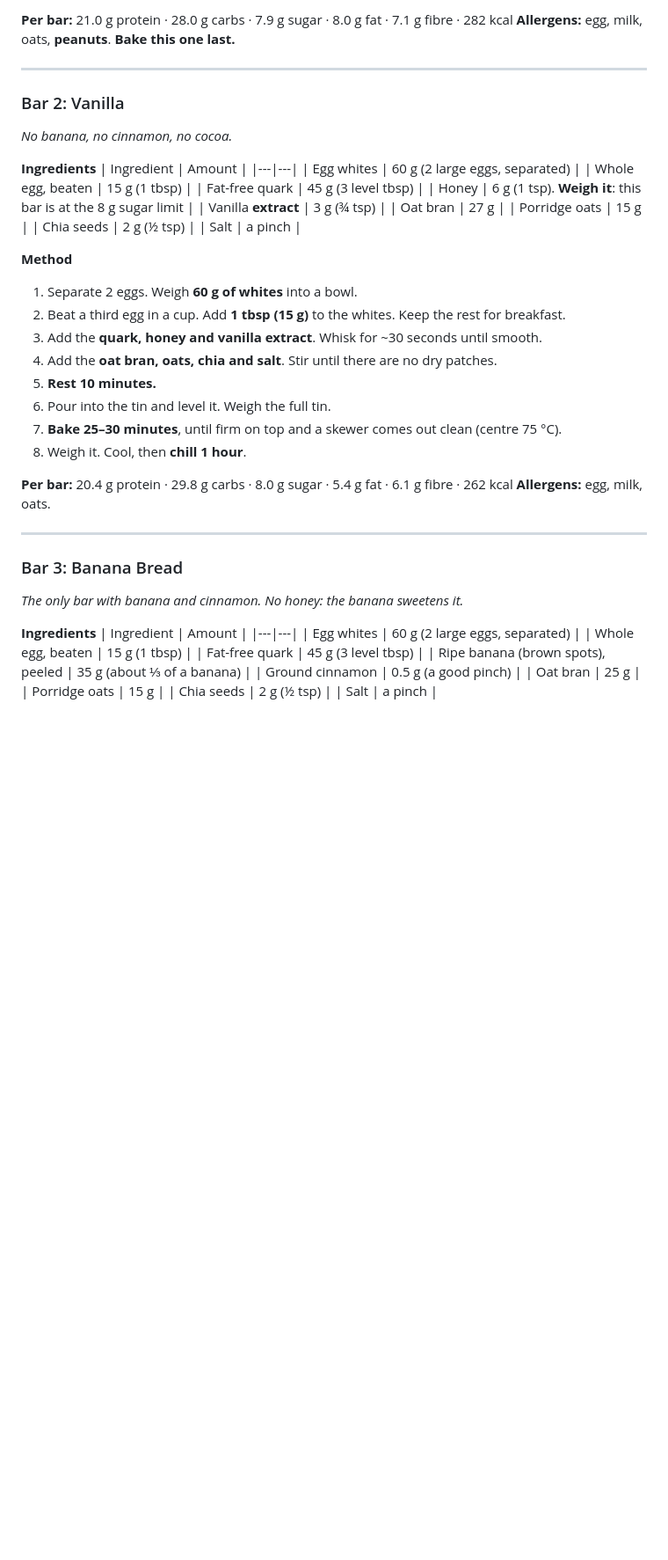
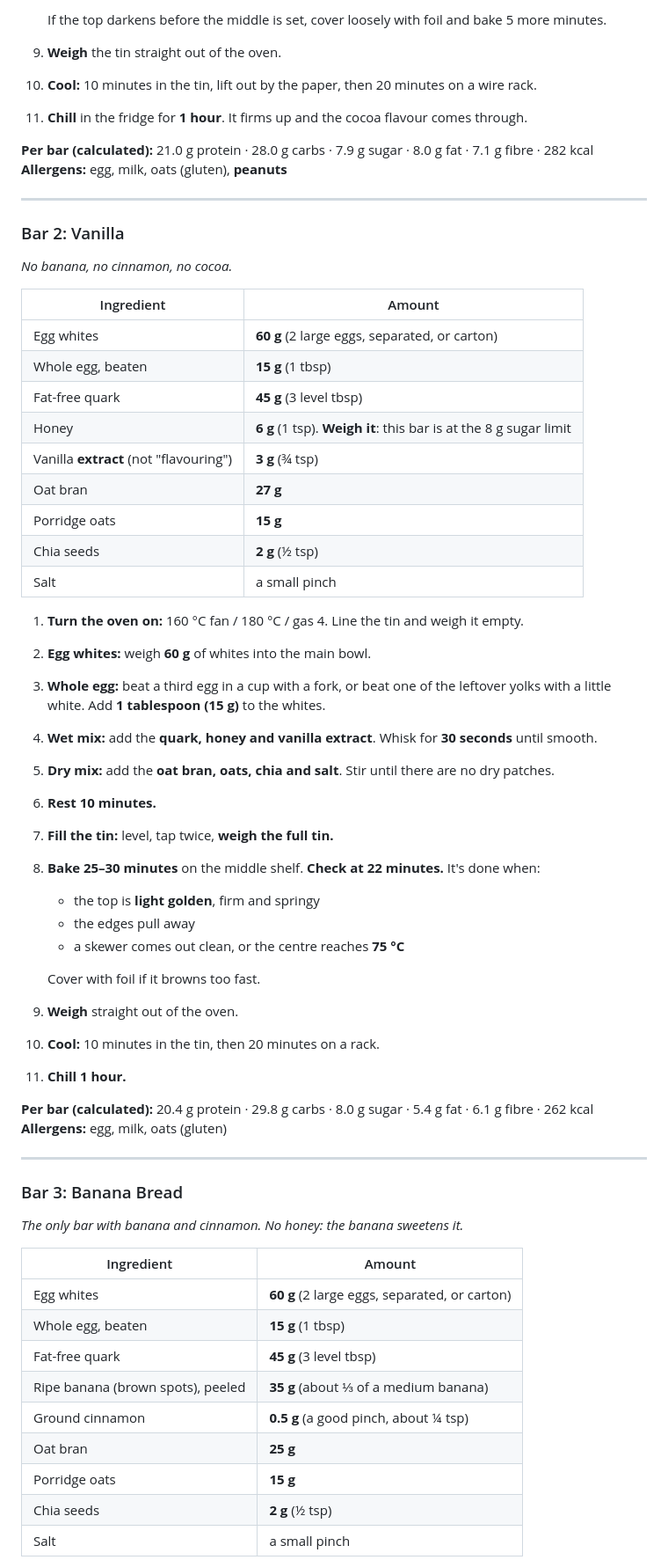
Before and after one commit to ewanh2005-alt/Ewan, a Markdown page: 04d-recovery-bars.md, the part around one of its changes. Shown at 88% size. Drawn GitHub-style; blank space fills up the shorter version.

```diff
--- a/04d-recovery-bars.md
+++ b/04d-recovery-bars.md
@@ -109,53 +133,63 @@ You said to use normal eggs if possible, and to keep egg whites if the macros ne
 
-**Per bar:** 21.0 g protein · 28.0 g carbs · 7.9 g sugar · 8.0 g fat · 7.1 g fibre · 282 kcal
-**Allergens:** egg, milk, oats, **peanuts**. **Bake this one last.**
+   If the top darkens before the middle is set, cover loosely with foil and bake 5 more minutes.
+9. **Weigh** the tin straight out of the oven.
+10. **Cool:** 10 minutes in the tin, lift out by the paper, then 20 minutes on a wire rack.
+11. **Chill** in the fridge for **1 hour**. It firms up and the cocoa flavour comes through.
+
+**Per bar (calculated):** 21.0 g protein · 28.0 g carbs · 7.9 g sugar · 8.0 g fat · 7.1 g fibre · 282 kcal
+**Allergens:** egg, milk, oats (gluten), **peanuts**
 
 ---
 
 ### Bar 2: Vanilla
 *No banana, no cinnamon, no cocoa.*
 
-**Ingredients**
 | Ingredient | Amount |
 |---|---|
-| Egg whites | 60 g (2 large eggs, separated) |
-| Whole egg, beaten | 15 g (1 tbsp) |
-| Fat-free quark | 45 g (3 level tbsp) |
-| Honey | 6 g (1 tsp). **Weigh it**: this bar is at the 8 g sugar limit |
-| Vanilla **extract** | 3 g (¾ tsp) |
-| Oat bran | 27 g |
-| Porridge oats | 15 g |
-| Chia seeds | 2 g (½ tsp) |
-| Salt | a pinch |
+| Egg whites | **60 g** (2 large eggs, separated, or carton) |
+| Whole egg, beaten | **15 g** (1 tbsp) |
+| Fat-free quark | **45 g** (3 level tbsp) |
+| Honey | **6 g** (1 tsp). **Weigh it**: this bar is at the 8 g sugar limit |
+| Vanilla **extract** (not "flavouring") | **3 g** (¾ tsp) |
+| Oat bran | **27 g** |
+| Porridge oats | **15 g** |
+| Chia seeds | **2 g** (½ tsp) |
+| Salt | a small pinch |
 
-**Method**
-1. Separate 2 eggs. Weigh **60 g of whites** into a bowl.
-2. Beat a third egg in a cup. Add **1 tbsp (15 g)** to the whites. Keep the rest for breakfast.
-3. Add the **quark, honey and vanilla extract**. Whisk for ~30 seconds until smooth.
-4. Add the **oat bran, oats, chia and salt**. Stir until there are no dry patches.
-5. **Rest 10 minutes.**
-6. Pour into the tin and level it. Weigh the full tin.
-7. **Bake 25–30 minutes**, until firm on top and a skewer comes out clean (centre 75 °C).
-8. Weigh it. Cool, then **chill 1 hour**.
+1. **Turn the oven on:** 160 °C fan / 180 °C / gas 4. Line the tin and weigh it empty.
+2. **Egg whites:** weigh **60 g** of whites into the main bowl.
+3. **Whole egg:** beat a third egg in a cup with a fork, or beat one of the leftover yolks with a little white. Add **1 tablespoon (15 g)** to the whites.
+4. **Wet mix:** add the **quark, honey and vanilla extract**. Whisk for **30 seconds** until smooth.
+5. **Dry mix:** add the **oat bran, oats, chia and salt**. Stir until there are no dry patches.
+6. **Rest 10 minutes.**
+7. **Fill the tin:** level, tap twice, **weigh the full tin.**
+8. **Bake 25–30 minutes** on the middle shelf. **Check at 22 minutes.** It's done when:
+   - the top is **light golden**, firm and springy
+   - the edges pull away
+   - a skewer comes out clean, or the centre reaches **75 °C**
 
-**Per bar:** 20.4 g protein · 29.8 g carbs · 8.0 g sugar · 5.4 g fat · 6.1 g fibre · 262 kcal
-**Allergens:** egg, milk, oats.
+   Cover with foil if it browns too fast.
+9. **Weigh** straight out of the oven.
+10. **Cool:** 10 minutes in the tin, then 20 minutes on a rack.
+11. **Chill 1 hour.**
+
+**Per bar (calculated):** 20.4 g protein · 29.8 g carbs · 8.0 g sugar · 5.4 g fat · 6.1 g fibre · 262 kcal
+**Allergens:** egg, milk, oats (gluten)
 
 ---
 
 ### Bar 3: Banana Bread
 *The only bar with banana and cinnamon. No honey: the banana sweetens it.*
 
-**Ingredients**
 | Ingredient | Amount |
 |---|---|
-| Egg whites | 60 g (2 large eggs, separated) |
-| Whole egg, beaten | 15 g (1 tbsp) |
-| Fat-free quark | 45 g (3 level tbsp) |
-| Ripe banana (brown spots), peeled | 35 g (about ⅓ of a banana) |
-| Ground cinnamon | 0.5 g (a good pinch) |
-| Oat bran | 25 g |
-| Porridge oats | 15 g |
-| Chia seeds | 2 g (½ tsp) |
-| Salt | a pinch |
+| Egg whites | **60 g** (2 large eggs, separated, or carton) |
+| Whole egg, beaten | **15 g** (1 tbsp) |
+| Fat-free quark | **45 g** (3 level tbsp) |
+| Ripe banana (brown spots), peeled | **35 g** (about ⅓ of a medium banana) |
+| Ground cinnamon | **0.5 g** (a good pinch, about ¼ tsp) |
+| Oat bran | **25 g** |
+| Porridge oats | **15 g** |
+| Chia seeds | **2 g** (½ tsp) |
+| Salt | a small pinch |
 
```
Also changed, not shown: other parts of 04d-recovery-bars.md (+83 -43 lines).
